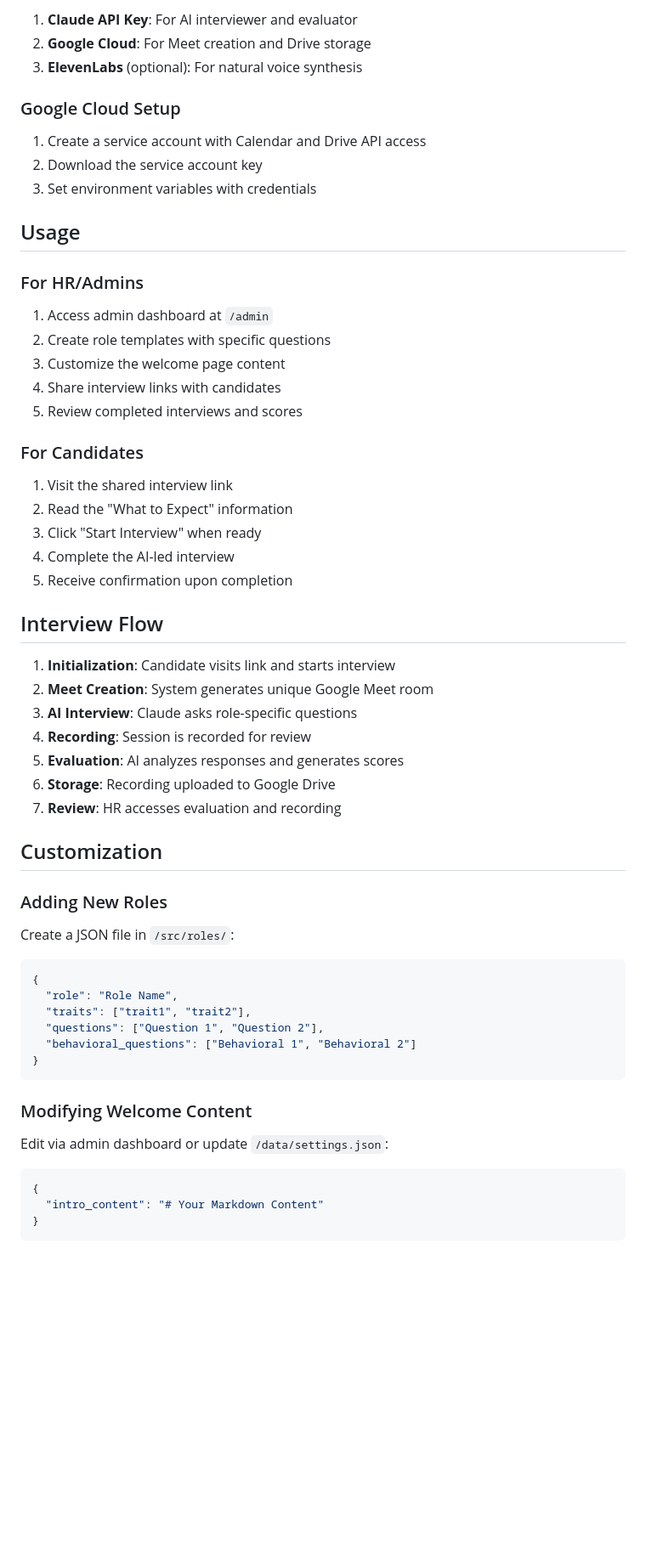
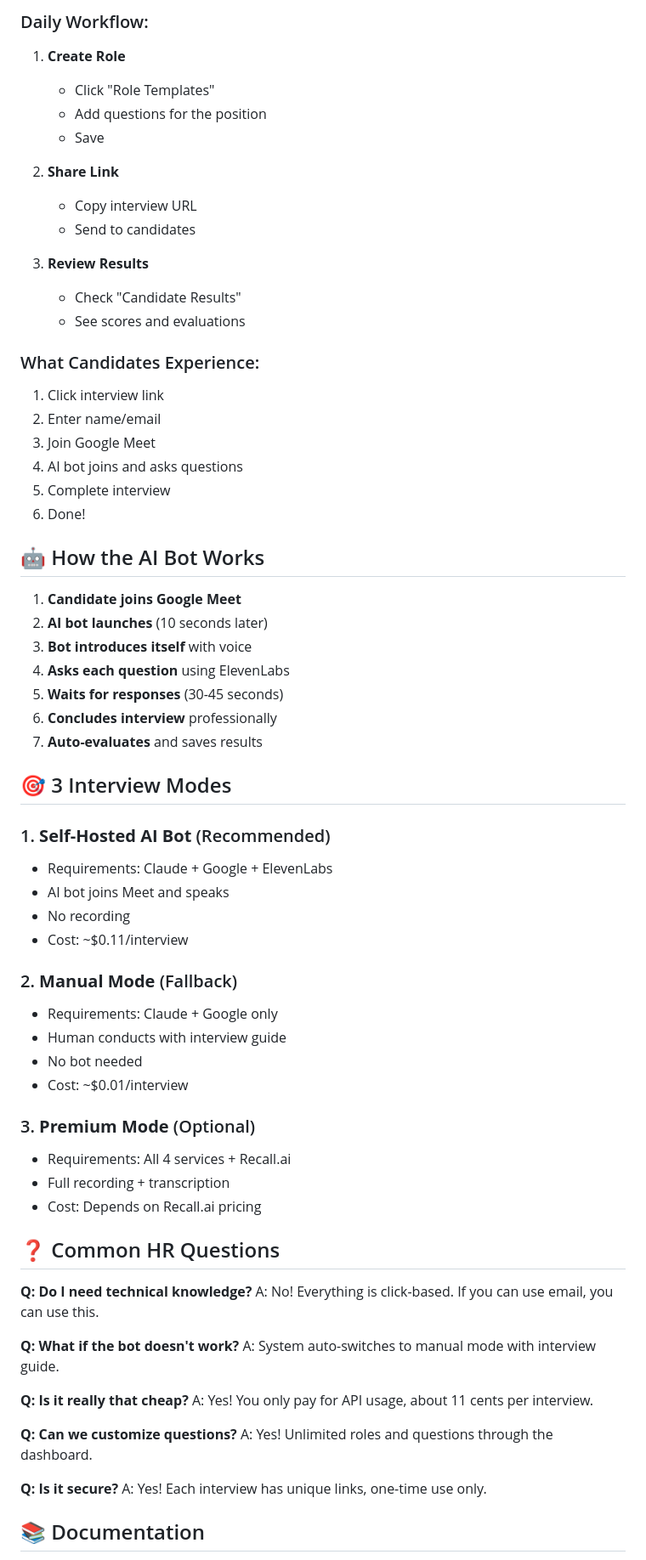
Before and after one commit to Sushiramenai/interview-platform, a Markdown page: README.md, the part around one of its changes. Shown at 85% size. Rendered like a GitHub page; blank space fills up the shorter version.

````diff
--- a/README.md
+++ b/README.md
@@ -78,64 +72,71 @@ npm start
 
-1. **Claude API Key**: For AI interviewer and evaluator
-2. **Google Cloud**: For Meet creation and Drive storage
-3. **ElevenLabs** (optional): For natural voice synthesis
+### Daily Workflow:
+1. **Create Role**
+   - Click "Role Templates"
+   - Add questions for the position
+   - Save
 
-### Google Cloud Setup
+2. **Share Link**
+   - Copy interview URL
+   - Send to candidates
 
-1. Create a service account with Calendar and Drive API access
-2. Download the service account key
-3. Set environment variables with credentials
+3. **Review Results**
+   - Check "Candidate Results"
+   - See scores and evaluations
 
-## Usage
+### What Candidates Experience:
+1. Click interview link
+2. Enter name/email
+3. Join Google Meet
+4. AI bot joins and asks questions
+5. Complete interview
+6. Done!
 
-### For HR/Admins
+## 🤖 How the AI Bot Works
 
-1. Access admin dashboard at `/admin`
-2. Create role templates with specific questions
-3. Customize the welcome page content
-4. Share interview links with candidates
-5. Review completed interviews and scores
+1. **Candidate joins Google Meet**
+2. **AI bot launches** (10 seconds later)
+3. **Bot introduces itself** with voice
+4. **Asks each question** using ElevenLabs
+5. **Waits for responses** (30-45 seconds)
+6. **Concludes interview** professionally
+7. **Auto-evaluates** and saves results
 
-### For Candidates
+## 🎯 3 Interview Modes
 
-1. Visit the shared interview link
-2. Read the "What to Expect" information
-3. Click "Start Interview" when ready
-4. Complete the AI-led interview
-5. Receive confirmation upon completion
+### 1. **Self-Hosted AI Bot** (Recommended)
+- Requirements: Claude + Google + ElevenLabs
+- AI bot joins Meet and speaks
+- No recording
+- Cost: ~$0.11/interview
 
-## Interview Flow
+### 2. **Manual Mode** (Fallback)
+- Requirements: Claude + Google only
+- Human conducts with interview guide
+- No bot needed
+- Cost: ~$0.01/interview
 
-1. **Initialization**: Candidate visits link and starts interview
-2. **Meet Creation**: System generates unique Google Meet room
-3. **AI Interview**: Claude asks role-specific questions
-4. **Recording**: Session is recorded for review
-5. **Evaluation**: AI analyzes responses and generates scores
-6. **Storage**: Recording uploaded to Google Drive
-7. **Review**: HR accesses evaluation and recording
+### 3. **Premium Mode** (Optional)
+- Requirements: All 4 services + Recall.ai
+- Full recording + transcription
+- Cost: Depends on Recall.ai pricing
 
-## Customization
+## ❓ Common HR Questions
 
-### Adding New Roles
+**Q: Do I need technical knowledge?**
+A: No! Everything is click-based. If you can use email, you can use this.
 
-Create a JSON file in `/src/roles/`:
+**Q: What if the bot doesn't work?**
+A: System auto-switches to manual mode with interview guide.
 
-```json
-{
-  "role": "Role Name",
-  "traits": ["trait1", "trait2"],
-  "questions": ["Question 1", "Question 2"],
-  "behavioral_questions": ["Behavioral 1", "Behavioral 2"]
-}
-```
+**Q: Is it really that cheap?**
+A: Yes! You only pay for API usage, about 11 cents per interview.
 
-### Modifying Welcome Content
+**Q: Can we customize questions?**
+A: Yes! Unlimited roles and questions through the dashboard.
 
-Edit via admin dashboard or update `/data/settings.json`:
+**Q: Is it secure?**
+A: Yes! Each interview has unique links, one-time use only.
 
-```json
-{
-  "intro_content": "# Your Markdown Content"
-}
-```
+## 📚 Documentation
 
````
Also changed, not shown: other parts of README.md (+69 -111 lines), DEPLOYMENT_GUIDE.md (added, +156 -0 lines).
